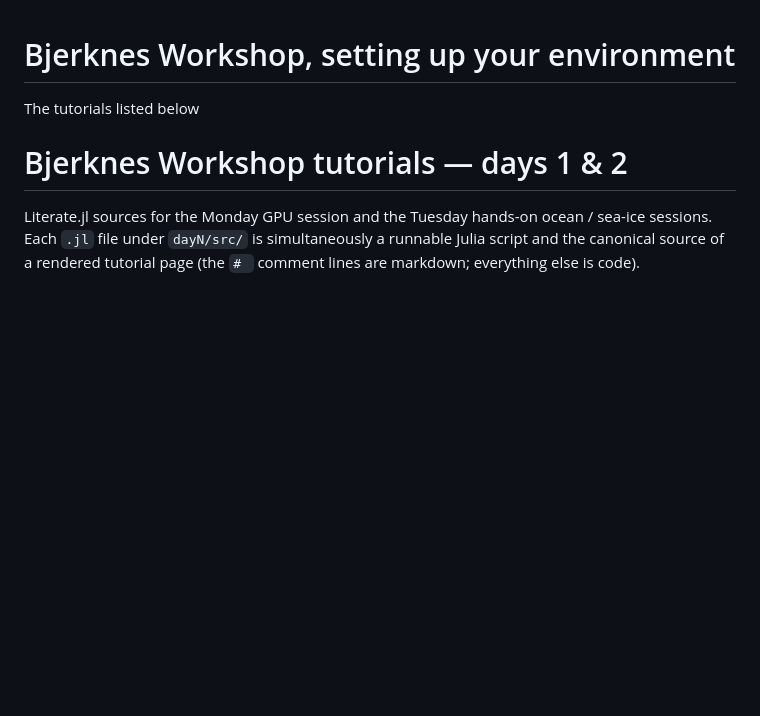
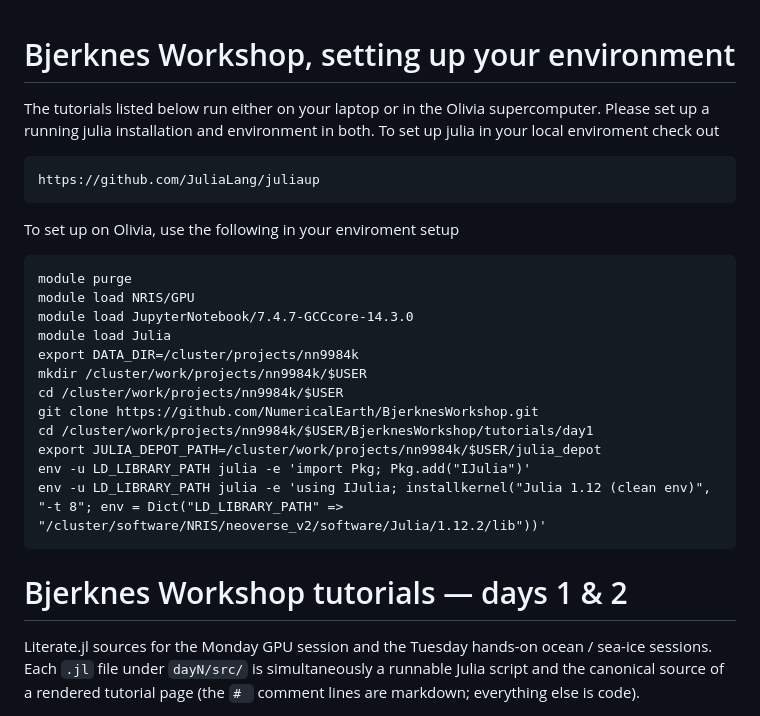
Before and after one commit to NumericalEarth/BjerknesWorkshop, a Markdown page: tutorials/README.md, the part around the change. Drawn GitHub-style; blank space fills up the shorter version.

````diff
--- a/tutorials/README.md
+++ b/tutorials/README.md
@@ -1,7 +1,29 @@
 # Bjerknes Workshop, setting up your environment
 
-The tutorials listed below
+The tutorials listed below run either on your laptop or in the Olivia supercomputer.
+Please set up a running julia installation and environment in both.
+To set up julia in your local enviroment check out
 
+```
+https://github.com/JuliaLang/juliaup
+```
+
+To set up on Olivia, use the following in your enviroment setup
+
+```
+module purge
+module load NRIS/GPU
+module load JupyterNotebook/7.4.7-GCCcore-14.3.0
+module load Julia
+export DATA_DIR=/cluster/projects/nn9984k
+mkdir /cluster/work/projects/nn9984k/$USER
+cd /cluster/work/projects/nn9984k/$USER
+git clone https://github.com/NumericalEarth/BjerknesWorkshop.git
+cd /cluster/work/projects/nn9984k/$USER/BjerknesWorkshop/tutorials/day1
+export JULIA_DEPOT_PATH=/cluster/work/projects/nn9984k/$USER/julia_depot
+env -u LD_LIBRARY_PATH julia -e 'import Pkg; Pkg.add("IJulia")'
+env -u LD_LIBRARY_PATH julia -e 'using IJulia; installkernel("Julia 1.12 (clean env)", "-t 8"; env = Dict("LD_LIBRARY_PATH" => "/cluster/software/NRIS/neoverse_v2/software/Julia/1.12.2/lib"))'
+```
 
 # Bjerknes Workshop tutorials — days 1 & 2
 
````
